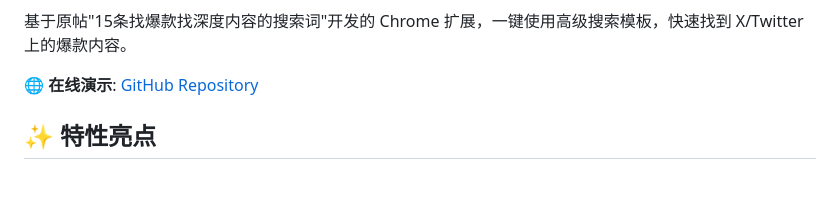
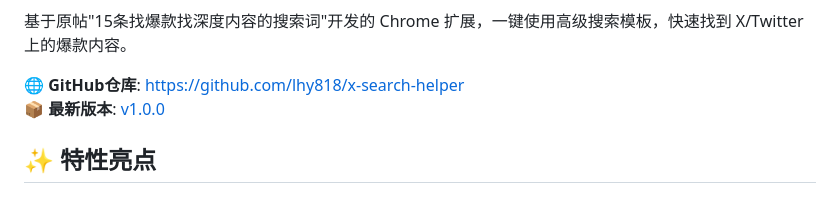
Before and after one commit to lhy818/x-search-helper, a Markdown page: README.md, the part around one of its changes. GitHub-like rendering.

Commit message:
Add project badges and update README
- Add badges.md with various badge options
- Update README with complete badge set
- Improve project presentation

```diff
--- a/README.md
+++ b/README.md
@@ -7,7 +20,8 @@
 
 基于原帖"15条找爆款找深度内容的搜索词"开发的 Chrome 扩展，一键使用高级搜索模板，快速找到 X/Twitter 上的爆款内容。
 
-🌐 **在线演示**: [GitHub Repository](https://github.com/lhy818/x-search-helper)
+🌐 **GitHub仓库**: [https://github.com/lhy818/x-search-helper](https://github.com/lhy818/x-search-helper)
+📦 **最新版本**: [v1.0.0](https://github.com/lhy818/x-search-helper/releases/tag/v1.0.0)
 
 ## ✨ 特性亮点
 
```
Also changed, not shown: other parts of README.md (+17 -4 lines), badges.md (added, +43 -0 lines).
